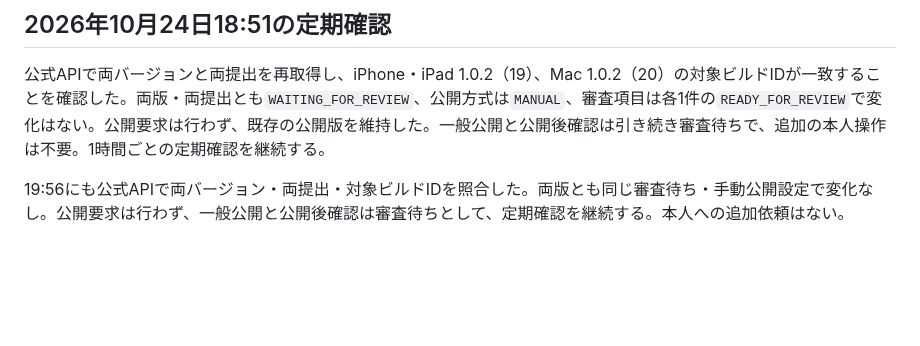
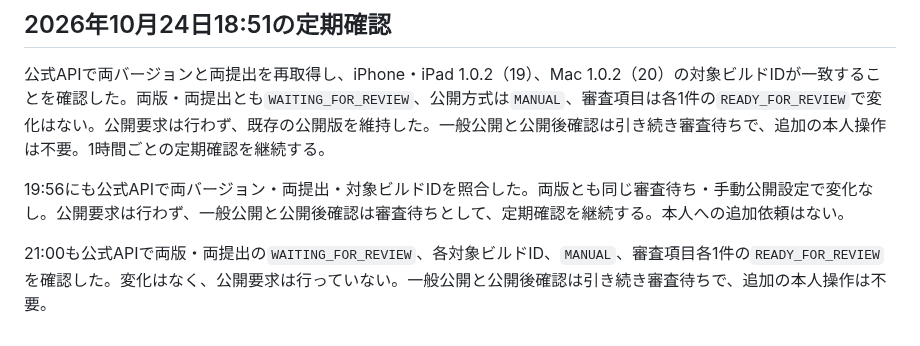
Before and after one commit to kitepon/yui, a Markdown page: docs/native-contact-email-20261024.md, the part around the change. GitHub-like rendering; blank space fills up the shorter version.

Commit message:
両プラットフォームの審査待ち継続を確認する

```diff
--- a/docs/native-contact-email-20261024.md
+++ b/docs/native-contact-email-20261024.md
@@ -71,3 +71,5 @@ mailtoの宛先だけを変更した。iPhone・iPadとMac Catalystは同じ画
 公式APIで両バージョンと両提出を再取得し、iPhone・iPad 1.0.2（19）、Mac 1.0.2（20）の対象ビルドIDが一致することを確認した。両版・両提出とも`WAITING_FOR_REVIEW`、公開方式は`MANUAL`、審査項目は各1件の`READY_FOR_REVIEW`で変化はない。公開要求は行わず、既存の公開版を維持した。一般公開と公開後確認は引き続き審査待ちで、追加の本人操作は不要。1時間ごとの定期確認を継続する。
 
 19:56にも公式APIで両バージョン・両提出・対象ビルドIDを照合した。両版とも同じ審査待ち・手動公開設定で変化なし。公開要求は行わず、一般公開と公開後確認は審査待ちとして、定期確認を継続する。本人への追加依頼はない。
+
+21:00も公式APIで両版・両提出の`WAITING_FOR_REVIEW`、各対象ビルドID、`MANUAL`、審査項目各1件の`READY_FOR_REVIEW`を確認した。変化はなく、公開要求は行っていない。一般公開と公開後確認は引き続き審査待ちで、追加の本人操作は不要。
```
